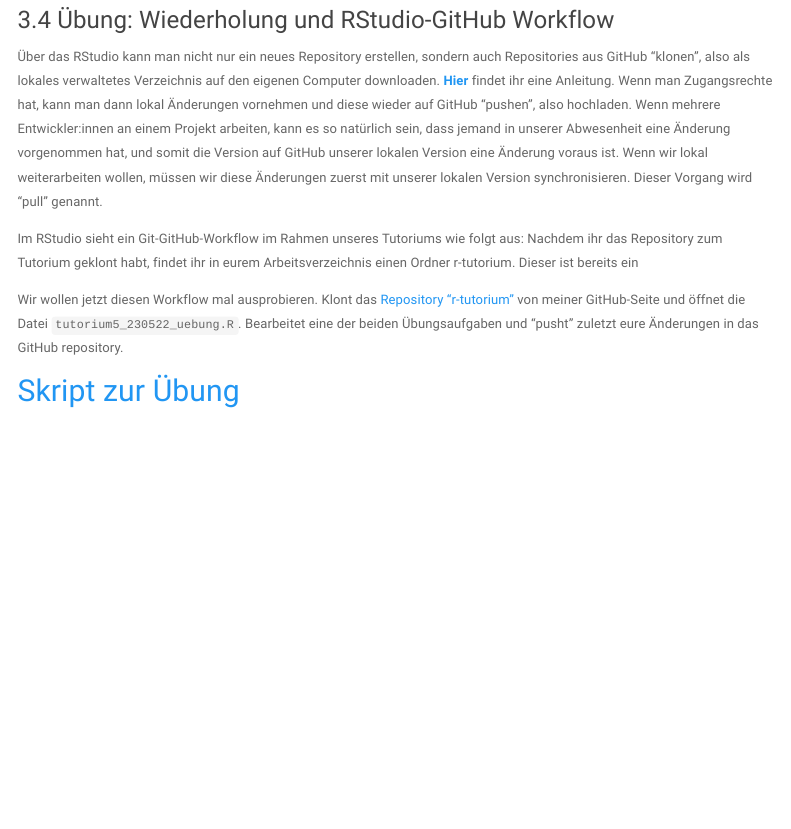
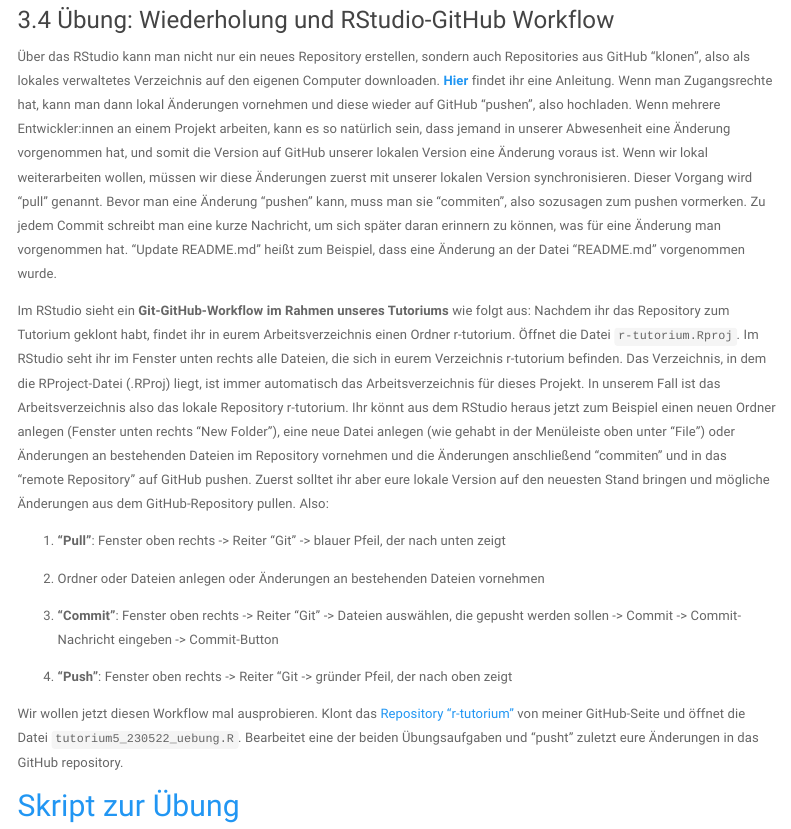
Before and after one commit to lipogg/r-tutorium-website, an R Markdown document (tutorium5_230522_github.Rmd): the page in a window 1100 px wide, from 1230 px down. Rendered offline with R 4.5, knitr and Pandoc, with nearby package versions; menus at the side of the page are left out.

Commit message:
update file

```diff
--- a/tutorium5_230522_github.Rmd
+++ b/tutorium5_230522_github.Rmd
@@ -43,10 +43,18 @@ In Aufgabe 2 habt ihr gleichzeitig ein neues Repository, ein Directory und ein R
 
 ### 3.4 Übung: Wiederholung und RStudio-GitHub Workflow
 
-Über das RStudio kann man nicht nur ein neues Repository erstellen, sondern auch Repositories aus GitHub "klonen", also als lokales verwaltetes Verzeichnis auf den eigenen Computer downloaden. [**Hier**](https://resources.github.com/github-and-rstudio/) findet ihr eine Anleitung.  Wenn man Zugangsrechte hat, kann man dann lokal Änderungen vornehmen und diese wieder auf GitHub "pushen", also hochladen. Wenn mehrere Entwickler:innen an einem Projekt arbeiten, kann es so natürlich sein, dass jemand in unserer Abwesenheit eine Änderung vorgenommen hat, und somit die Version auf GitHub unserer lokalen Version eine Änderung voraus ist. Wenn wir lokal weiterarbeiten wollen, müssen wir diese Änderungen zuerst mit unserer lokalen Version synchronisieren. Dieser Vorgang wird "pull" genannt.
+Über das RStudio kann man nicht nur ein neues Repository erstellen, sondern auch Repositories aus GitHub "klonen", also als lokales verwaltetes Verzeichnis auf den eigenen Computer downloaden. [**Hier**](https://resources.github.com/github-and-rstudio/) findet ihr eine Anleitung.  Wenn man Zugangsrechte hat, kann man dann lokal Änderungen vornehmen und diese wieder auf GitHub "pushen", also hochladen. Wenn mehrere Entwickler:innen an einem Projekt arbeiten, kann es so natürlich sein, dass jemand in unserer Abwesenheit eine Änderung vorgenommen hat, und somit die Version auf GitHub unserer lokalen Version eine Änderung voraus ist. Wenn wir lokal weiterarbeiten wollen, müssen wir diese Änderungen zuerst mit unserer lokalen Version synchronisieren. Dieser Vorgang wird "pull" genannt. Bevor man eine Änderung "pushen" kann, muss man sie "commiten", also sozusagen zum pushen vormerken. Zu jedem Commit schreibt man eine kurze Nachricht, um sich später daran erinnern zu können, was für eine Änderung man vorgenommen hat. "Update README.md" heißt zum Beispiel, dass eine Änderung an der Datei "README.md" vorgenommen wurde.
 
-Im RStudio sieht ein Git-GitHub-Workflow im Rahmen unseres Tutoriums wie folgt aus:
-Nachdem ihr das Repository zum Tutorium geklont habt, findet ihr in eurem Arbeitsverzeichnis einen Ordner r-tutorium. Dieser ist bereits ein
+Im RStudio sieht ein **Git-GitHub-Workflow im Rahmen unseres Tutoriums** wie folgt aus:
+Nachdem ihr das Repository zum Tutorium geklont habt, findet ihr in eurem Arbeitsverzeichnis einen Ordner r-tutorium. Öffnet die Datei ``r-tutorium.Rproj``. Im RStudio seht ihr im Fenster unten rechts alle Dateien, die sich in eurem Verzeichnis r-tutorium befinden. Das Verzeichnis, in dem die RProject-Datei (.RProj) liegt, ist immer automatisch das Arbeitsverzeichnis für dieses Projekt. In unserem Fall ist das Arbeitsverzeichnis also das lokale Repository r-tutorium. Ihr könnt aus dem RStudio heraus jetzt zum Beispiel einen neuen Ordner anlegen (Fenster unten rechts "New Folder"), eine neue Datei anlegen (wie gehabt in der Menüleiste oben unter "File") oder Änderungen an bestehenden Dateien im Repository vornehmen und die Änderungen anschließend "commiten" und in das "remote Repository" auf GitHub pushen. Zuerst solltet ihr aber eure lokale Version auf den neuesten Stand bringen und mögliche Änderungen aus dem GitHub-Repository pullen. Also:
+
+1. **"Pull"**: Fenster oben rechts -> Reiter "Git" -> blauer Pfeil, der nach unten zeigt
+
+2. Ordner oder Dateien anlegen oder Änderungen an bestehenden Dateien vornehmen
+
+3. **"Commit"**: Fenster oben rechts -> Reiter "Git" -> Dateien auswählen, die gepusht werden sollen -> Commit -> Commit-Nachricht eingeben -> Commit-Button
+
+4. **"Push"**: Fenster oben rechts -> Reiter "Git -> gründer Pfeil, der nach oben zeigt
 
 
 Wir wollen jetzt diesen Workflow mal ausprobieren. Klont das [Repository "r-tutorium"](https://github.com/lipogg/r-tutorium) von meiner GitHub-Seite und öffnet die Datei ``tutorium5_230522_uebung.R``. Bearbeitet eine der beiden Übungsaufgaben und "pusht" zuletzt eure Änderungen in das GitHub repository.
```
